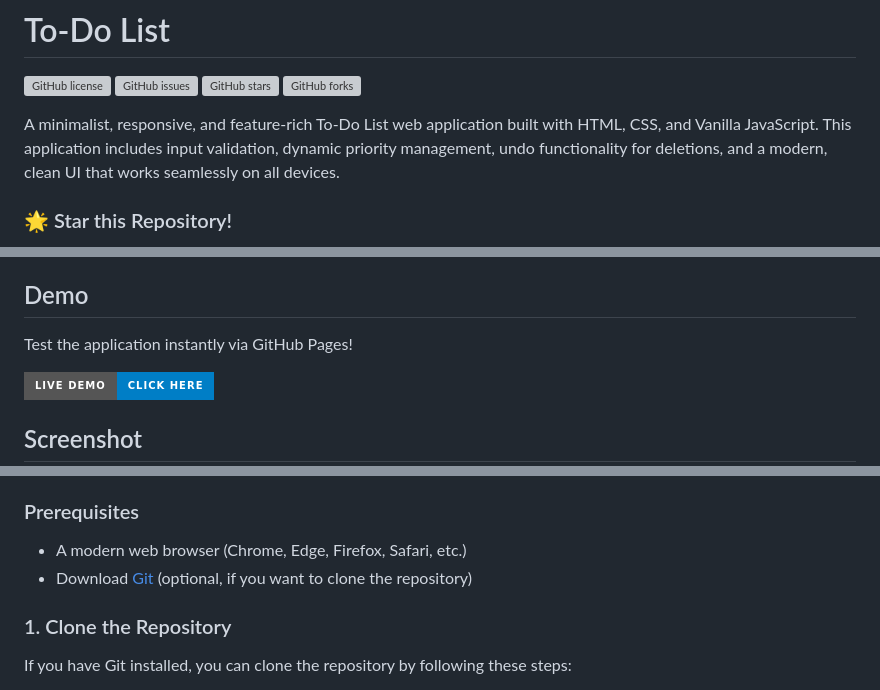
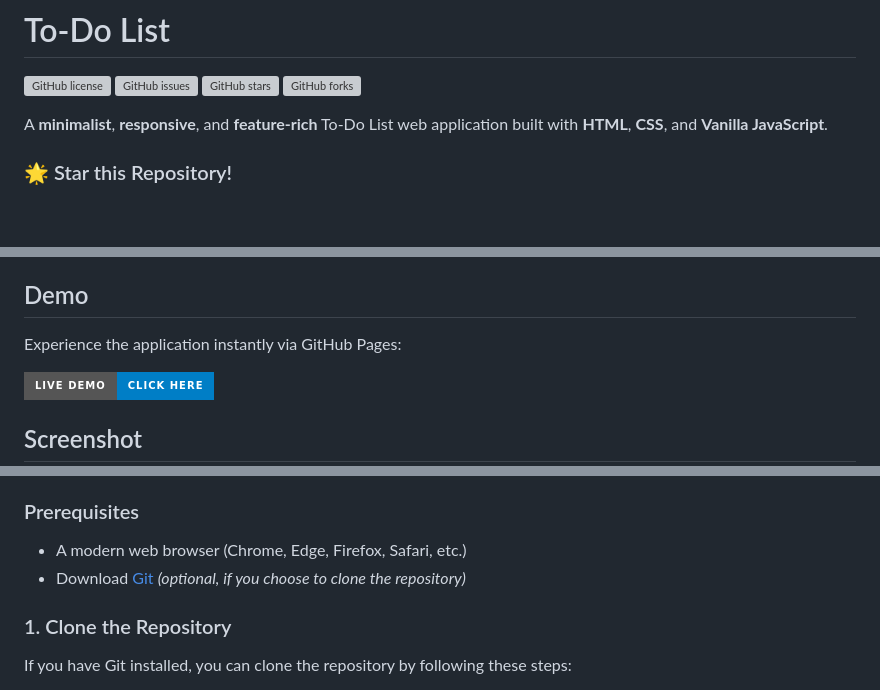
Before and after one commit to ramazancetinkaya/simple-todolist, a Markdown page: README.md, 3 parts joined by grey strips. Drawn GitHub-style; badges without logos; blank space fills up the shorter version; grey boxes are pictures that could not be loaded.

```diff
--- a/README.md
+++ b/README.md
@@ -5,7 +5,7 @@
 [![GitHub stars](https://img.shields.io/github/stars/ramazancetinkaya/simple-todolist)](https://github.com/ramazancetinkaya/simple-todolist/stargazers)
 [![GitHub forks](https://img.shields.io/github/forks/ramazancetinkaya/simple-todolist)](https://github.com/ramazancetinkaya/simple-todolist/network)
 
-A minimalist, responsive, and feature-rich To-Do List web application built with HTML, CSS, and Vanilla JavaScript. This application includes input validation, dynamic priority management, undo functionality for deletions, and a modern, clean UI that works seamlessly on all devices.
+A **minimalist**, **responsive**, and **feature-rich** To-Do List web application built with **HTML**, **CSS**, and **Vanilla JavaScript**.
 
 ### 🌟 Star this Repository!
 
@@ -39,7 +39,7 @@ If our project adds value to your day or if you’re simply a fan of cool, open-
 
 ## Demo
 
-Test the application instantly via GitHub Pages!
+Experience the application instantly via GitHub Pages:
 
 [![Live Demo](https://img.shields.io/badge/Live%20Demo-Click%20Here-blue?style=for-the-badge)](https://ramazancetinkaya.github.io/simple-todolist/)
 
@@ -58,7 +58,7 @@ There are two methods to get this project up and running on your local machine.
 ### Prerequisites
 
 - A modern web browser (Chrome, Edge, Firefox, Safari, etc.)
-- Download [Git](https://git-scm.com/) (optional, if you want to clone the repository)
+- Download [Git](https://git-scm.com/) *(optional, if you choose to clone the repository)*
 
 ### 1. Clone the Repository
 
```
Also changed, not shown: other parts of README.md (+2 -0 lines).
